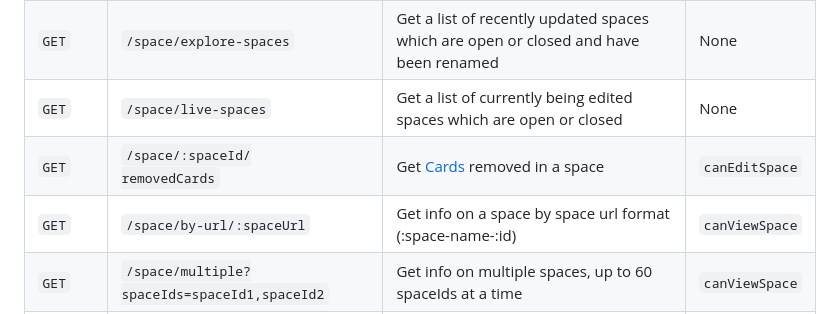
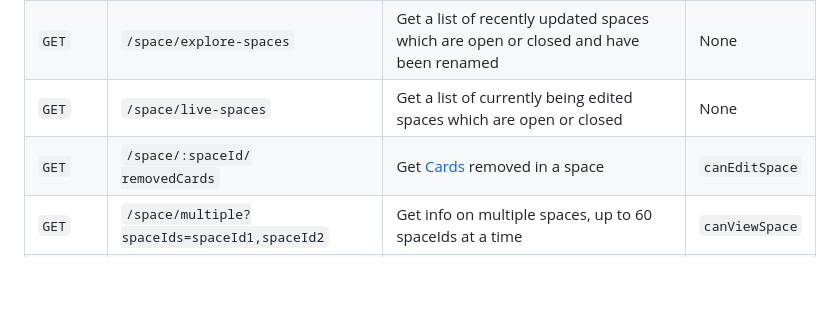
Before and after one commit to kinopio-club/kinopio-help, a Markdown page: api/index.md, the part around the change. Rendered like a GitHub page; blank space fills up the shorter version.

Commit message:
removed unused route

```diff
--- a/api/index.md
+++ b/api/index.md
@@ -141,7 +141,6 @@ Method | Path | Description | Auth
 `GET`    | <code class="spaces">/space/explore-spaces</code>            | Get a list of recently updated spaces which are open or closed and have been renamed      	| None
 `GET`    | <code class="spaces">/space/live-spaces</code>           | Get a list of currently being edited spaces which are open or closed                      		| None
 `GET`    | <code class="spaces">/space/:spaceId/<br>removedCards</code> | Get <a href="#cards" class="badge cards">Cards</a> removed in a space                 		| `canEditSpace`
-`GET`    | <code class="spaces">/space/by-url/:spaceUrl</code>      | Get info on a space by space url format (:space-name-:id)                                 		| `canViewSpace`
 `GET`    | <code class="spaces">/space/multiple?spaceIds=spaceId1,spaceId2</code> | Get info on multiple spaces, up to 60 spaceIds at a time                    		| `canViewSpace`
 `GET`    | <code class="spaces">/space/explore-spaces/feed.json</code>  | `RSS feed` for new spaces added to Explore                                                  	| None
 `GET`    | <code class="spaces">/space/:spaceId/feed.json</code>    | `RSS feed` for cards recently created or updated in a space. Use `?apiKey=` for private spaces  	| `canViewSpace`
```
